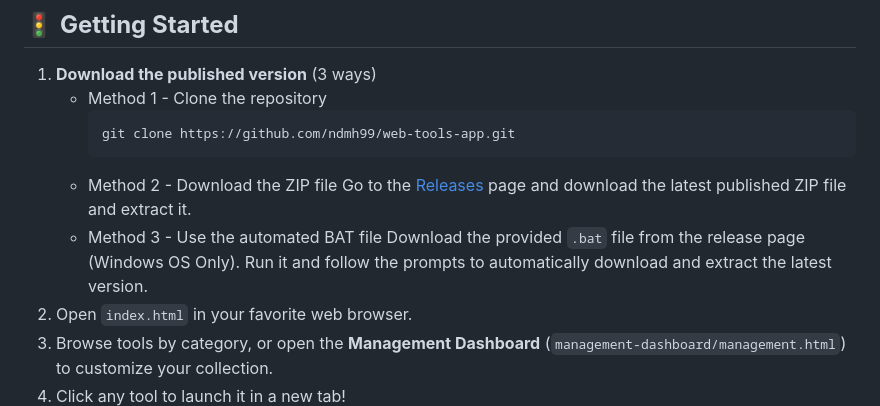
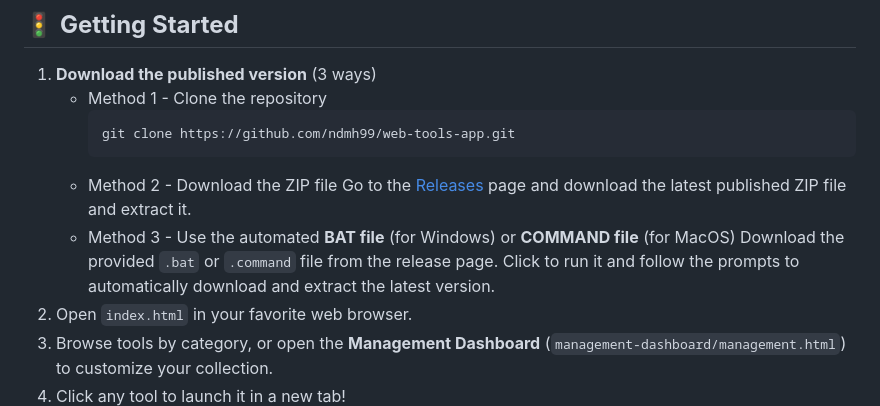
Before and after one commit to ndmh99/web-tool-app, a Markdown page: README.md, the part around the change. Drawn GitHub-style.

````diff
--- a/README.md
+++ b/README.md
@@ -77,8 +77,8 @@ Web Tools App/
       ```
    - Method 2 - Download the ZIP file
       Go to the [Releases](https://github.com/ndmh99/web-tools-app/releases) page and download the latest published ZIP file and extract it.
-   - Method 3 - Use the automated BAT file
-      Download the provided `.bat` file from the release page (Windows OS Only). Run it and follow the prompts to automatically download and extract the latest version.
+   - Method 3 - Use the automated __BAT file__ (for Windows) or __COMMAND file__ (for MacOS)
+      Download the provided `.bat` or `.command` file from the release page. Click to run it and follow the prompts to automatically download and extract the latest version.
 2. Open `index.html` in your favorite web browser.
 3. Browse tools by category, or open the **Management Dashboard** (`management-dashboard/management.html`) to customize your collection.
 4. Click any tool to launch it in a new tab!
````
